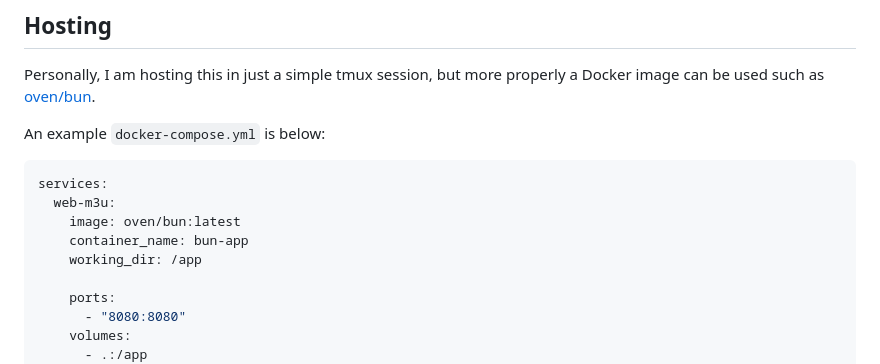
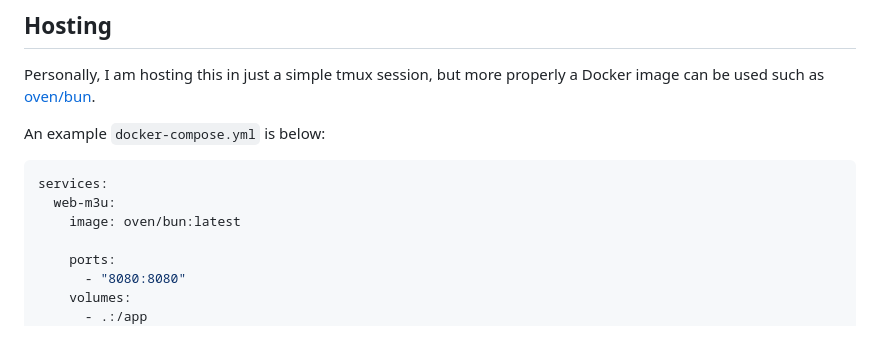
Before and after one commit to undefined06855/web-m3u, a Markdown page: README.md, the part around the change. Rendered like a GitHub page; blank space fills up the shorter version.

Commit message:
forgot to remove this

```diff
--- a/README.md
+++ b/README.md
@@ -32,8 +32,6 @@ An example `docker-compose.yml` is below:
 services:
   web-m3u:
     image: oven/bun:latest
-    container_name: bun-app
-    working_dir: /app
 
     ports:
       - "8080:8080"
```
